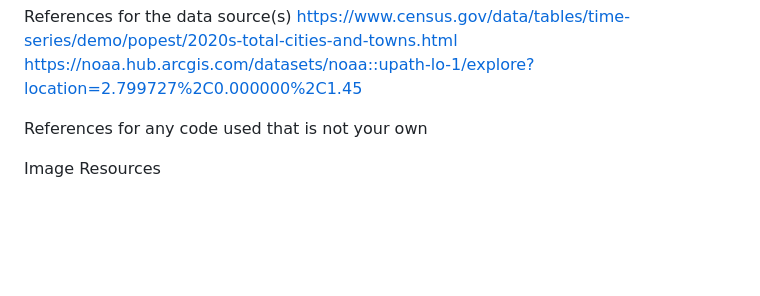
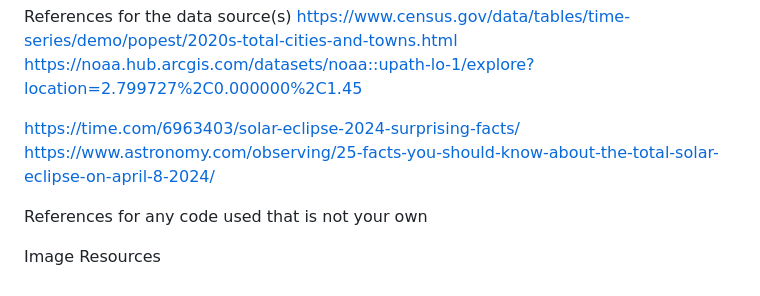
Before and after one commit to maparisio/Solar-Eclipse-2024, a Markdown page: README.md, the part around the change. Rendered like a GitHub page; blank space fills up the shorter version.

```diff
--- a/README.md
+++ b/README.md
@@ -121,7 +121,8 @@ References for the data source(s)
 https://www.census.gov/data/tables/time-series/demo/popest/2020s-total-cities-and-towns.html
 https://noaa.hub.arcgis.com/datasets/noaa::upath-lo-1/explore?location=2.799727%2C0.000000%2C1.45
 
-
+https://time.com/6963403/solar-eclipse-2024-surprising-facts/
+https://www.astronomy.com/observing/25-facts-you-should-know-about-the-total-solar-eclipse-on-april-8-2024/
 
 References for any code used that is not your own
 
```
